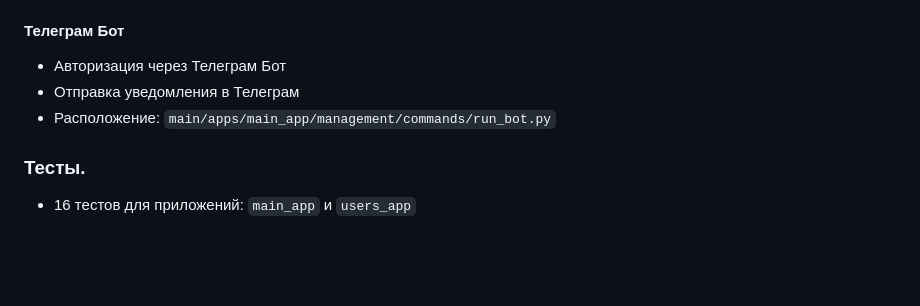
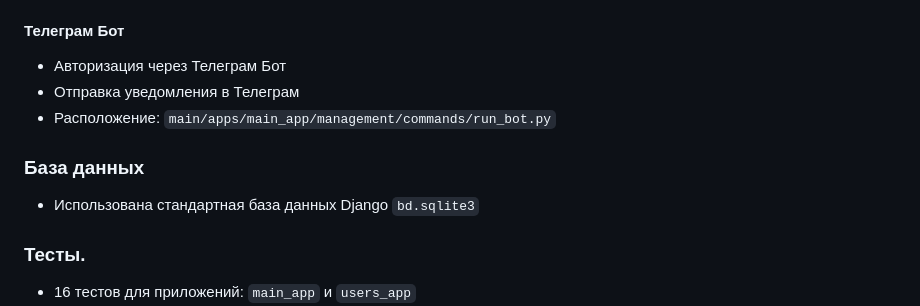
Before and after one commit to kurban0005/sending_messages, a Markdown page: README.md, the part around the change. Drawn GitHub-style; blank space fills up the shorter version.

Commit message:
edit README.10/08

```diff
--- a/README.md
+++ b/README.md
@@ -26,6 +26,8 @@
 - Авторизация через Телеграм Бот
 - Отправка уведомления в Телеграм
 - Расположение: `main/apps/main_app/management/commands/run_bot.py`
+### База данных
+- Использована стандартная база данных Django `bd.sqlite3`
 ### Тесты.
 - 16 тестов для приложений: `main_app` и `users_app`
 - Запуск тестов командой `make test`
```
